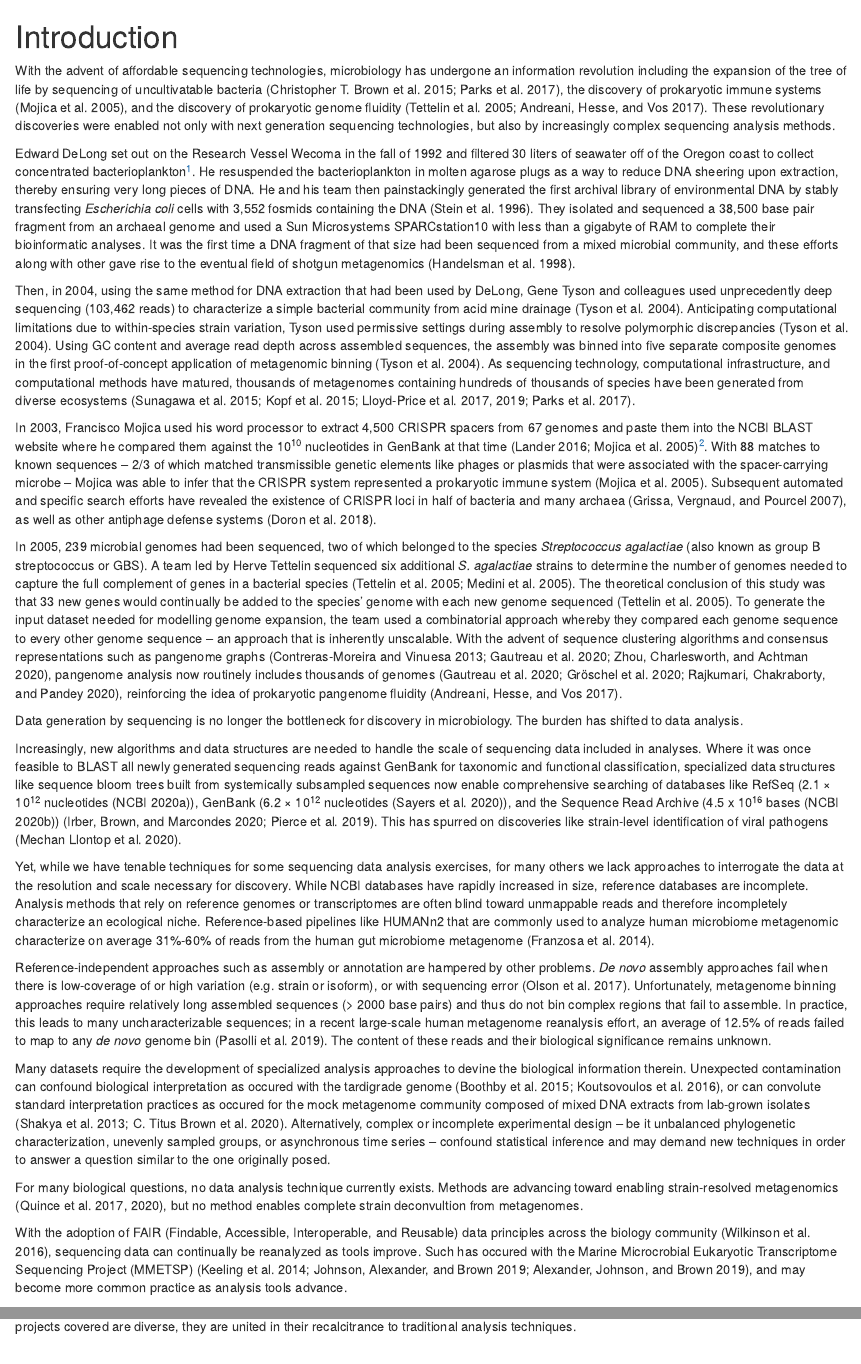
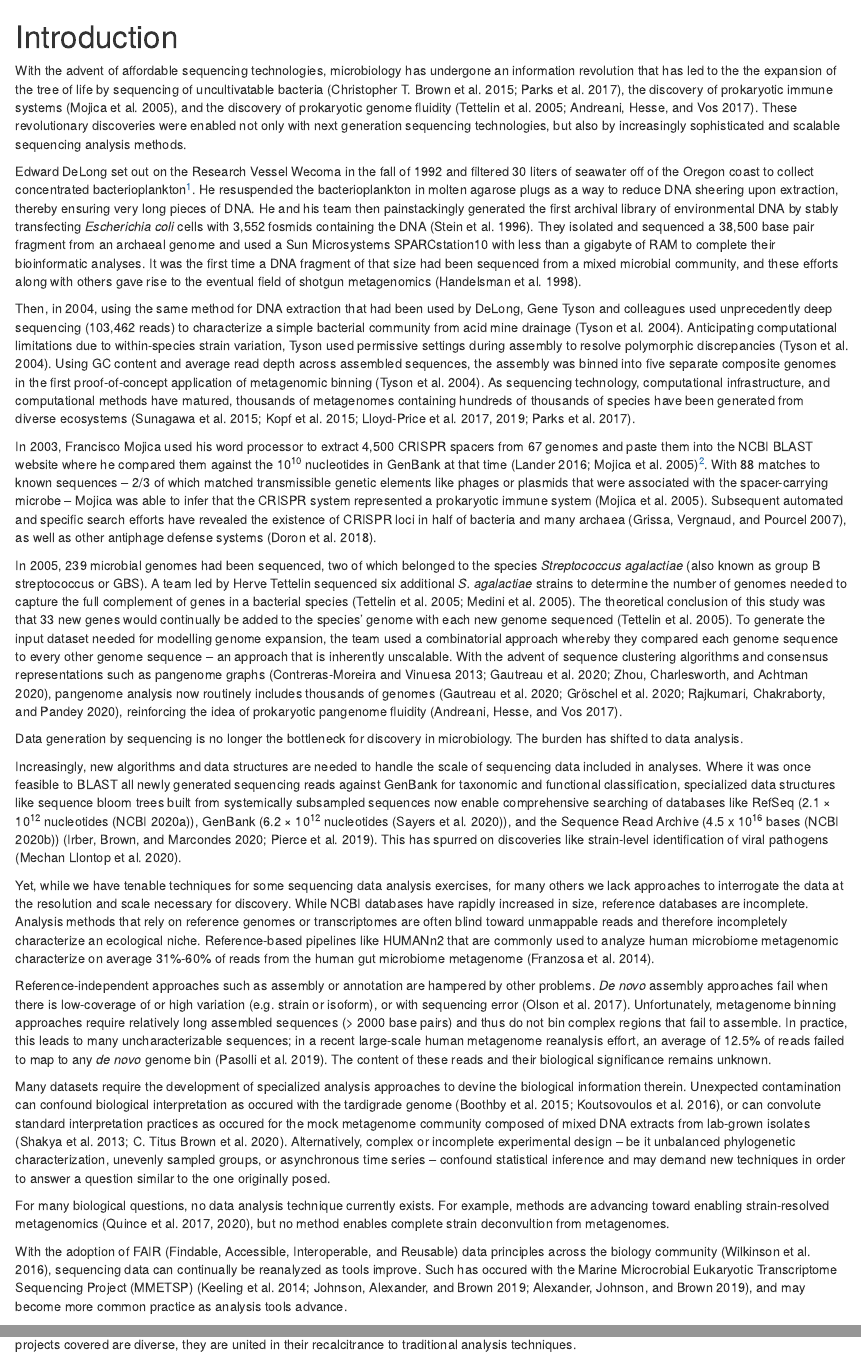
Before and after one commit to taylorreiter/2020-dissertation, an R Markdown document (thesis/00-intro.Rmd): the page in a window 1100 px wide, from its top, and a second part further down, joined at a grey line. Rendered offline with R 4.5, knitr and Pandoc, with nearby package versions; drawn as R Markdown's standard HTML page in place of the format the file asks for.

Commit message:
reword a few things

````diff
--- a/thesis/00-intro.Rmd
+++ b/thesis/00-intro.Rmd
@@ -7,20 +7,19 @@
 \end{epigraphs}
 ```
 
-With the advent of affordable sequencing technologies, microbiology has undergone an information revolution including the expansion of the tree of life by sequencing of uncultivatable bacteria [@brown2015unusual; @parks2017recovery], the discovery of prokaryotic immune systems [@mojica2005intervening], and the discovery of prokaryotic genome fluidity [@tettelin2005genome; @andreani2017prokaryote].
-These revolutionary discoveries were enabled not only with next generation sequencing technologies, but also by increasingly complex sequencing analysis methods.
+With the advent of affordable sequencing technologies, microbiology has undergone an information revolution that has led to the the expansion of the tree of life by sequencing of uncultivatable bacteria [@brown2015unusual; @parks2017recovery], the discovery of prokaryotic immune systems [@mojica2005intervening], and the discovery of prokaryotic genome fluidity [@tettelin2005genome; @andreani2017prokaryote].
+These revolutionary discoveries were enabled not only with next generation sequencing technologies, but also by increasingly sophisticated and scalable sequencing analysis methods.
 
 Edward DeLong set out on the Research Vessel Wecoma in the fall of 1992 and filtered 30 liters of seawater off of the Oregon coast to collect concentrated bacterioplankton^[Edward DeLong, personal communication October 2020].
 He resuspended the bacterioplankton in molten agarose plugs as a way to reduce DNA sheering upon extraction, thereby ensuring very long pieces of DNA.
 He and his team then painstackingly generated the first archival library of environmental DNA by stably transfecting *Escherichia coli* cells with 3,552 fosmids containing the DNA [@stein1996characterization].
 They isolated and sequenced a 38,500 base pair fragment from an archaeal genome and used a Sun Microsystems SPARCstation10 with less than a gigabyte of RAM to complete their bioinformatic analyses.
-It was the first time a DNA fragment of that size had been sequenced from a mixed microbial community, and these efforts along with other gave rise to the eventual field of shotgun metagenomics [@handelsman1998molecular].
+It was the first time a DNA fragment of that size had been sequenced from a mixed microbial community, and these efforts along with others gave rise to the eventual field of shotgun metagenomics [@handelsman1998molecular].
 
 Then, in 2004, using the same method for DNA extraction that had been used by DeLong, Gene Tyson and colleagues used unprecedently deep sequencing (103,462 reads) to characterize a simple bacterial community from acid mine drainage [@tyson2004community].
 Anticipating computational limitations due to within-species strain variation, Tyson used permissive settings during assembly to resolve polymorphic discrepancies [@tyson2004community].
 Using GC content and average read depth across assembled sequences, the assembly was binned into five separate composite genomes in the first proof-of-concept application of metagenomic binning [@tyson2004community].
 As sequencing technology, computational infrastructure, and computational methods have matured, thousands of metagenomes containing hundreds of thousands of species have been generated from diverse ecosystems [@sunagawa2015structure; @kopf2015ocean; @lloyd2017strains; @parks2017recovery; @lloyd2019multi].
-<!-- In the same print space allocated to a sequence in H. XXXX highlighting repeats that would later be discovered as CRISPRs, a tree of an entire proposed and previously unobserved bacterial phyla species was instead represented. -->
 
 In 2003, Francisco Mojica used his word processor to extract 4,500 CRISPR spacers from 67 genomes and paste them into the NCBI BLAST website where he compared them against the 10^10^ nucleotides in GenBank at that time [@lander2016heroes; @mojica2005intervening]^[While we believe the information cited from @lander2016heroes is correct, later sections of the paper do not properly attribute the contributions of Jennifer Doudna to the CRISPR/cas9 gene editing technology.].
 With 88 matches to known sequences -- 2/3 of which matched transmissible genetic elements like phages or plasmids that were associated with the spacer-carrying microbe -- Mojica was able to infer that the CRISPR system represented a prokaryotic immune system [@mojica2005intervening].
@@ -55,7 +54,7 @@ Unexpected contamination can confound biological interpretation as occured with
 Alternatively, complex or incomplete experimental design -- be it unbalanced phylogenetic characterization, unevenly sampled groups, or asynchronous time series -- confound statistical inference and may demand new techniques in order to answer a question similar to the one originally posed.
 
 For many biological questions, no data analysis technique currently exists.
-Methods are advancing toward enabling strain-resolved metagenomics [@quince2017desman; @quince2020metagenomics], but no method enables complete strain deconvultion from metagenomes.
+For example, methods are advancing toward enabling strain-resolved metagenomics [@quince2017desman; @quince2020metagenomics], but no method enables complete strain deconvultion from metagenomes.
 
 With the adoption of FAIR (Findable, Accessible, Interoperable, and Reusable) data principles across the biology community [@wilkinson2016fair], sequencing data can continually be reanalyzed as tools improve.
 Such has occured with the Marine Microcrobial Eukaryotic Transcriptome Sequencing Project (MMETSP) [@keeling2014marine; @johnson2019re; @alexander2019keeping], and may become more common practice as analysis tools advance.
````
Also changed, not shown: thesis/00-intro.Rmd (2 more changed lines).
